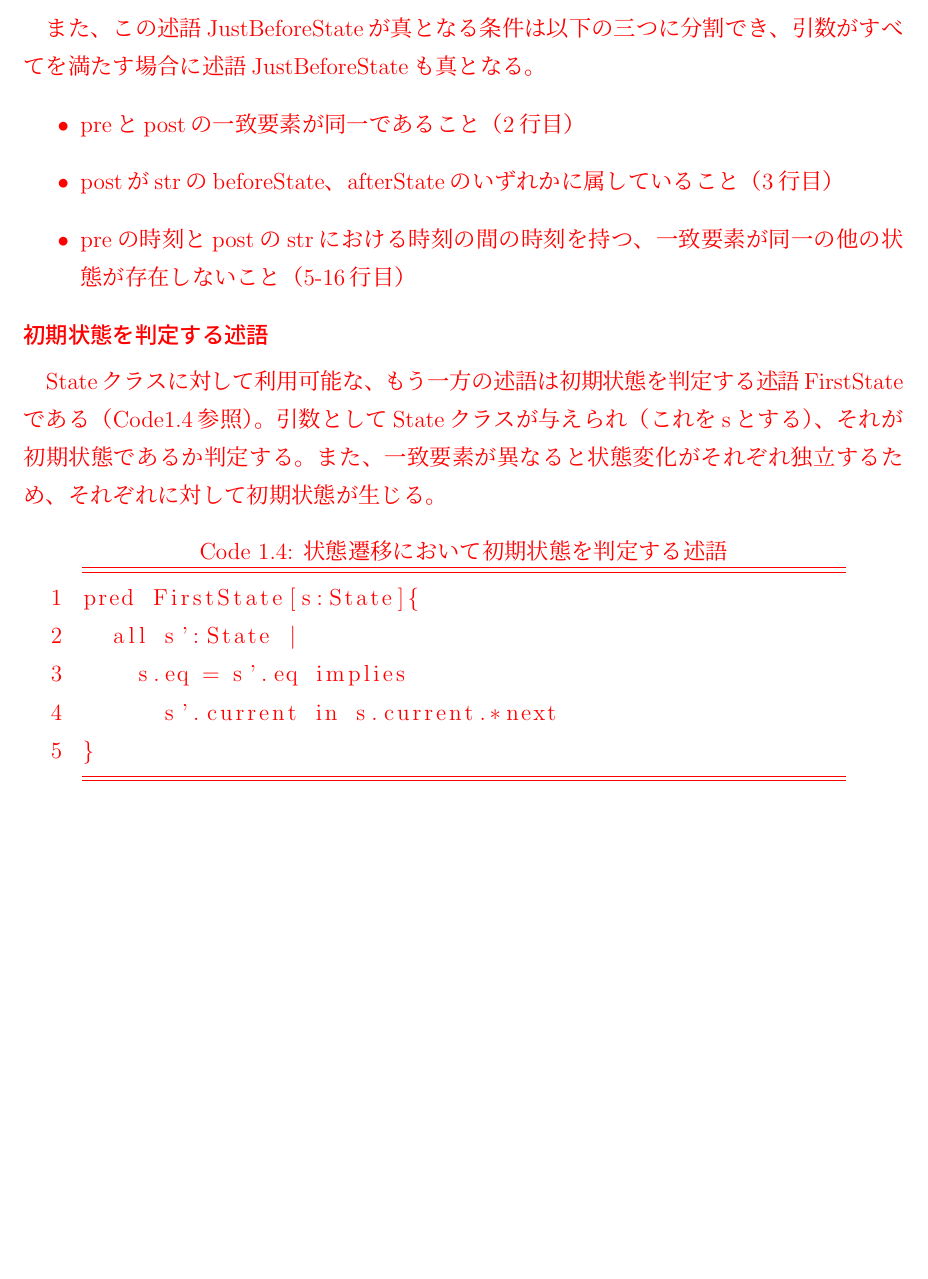
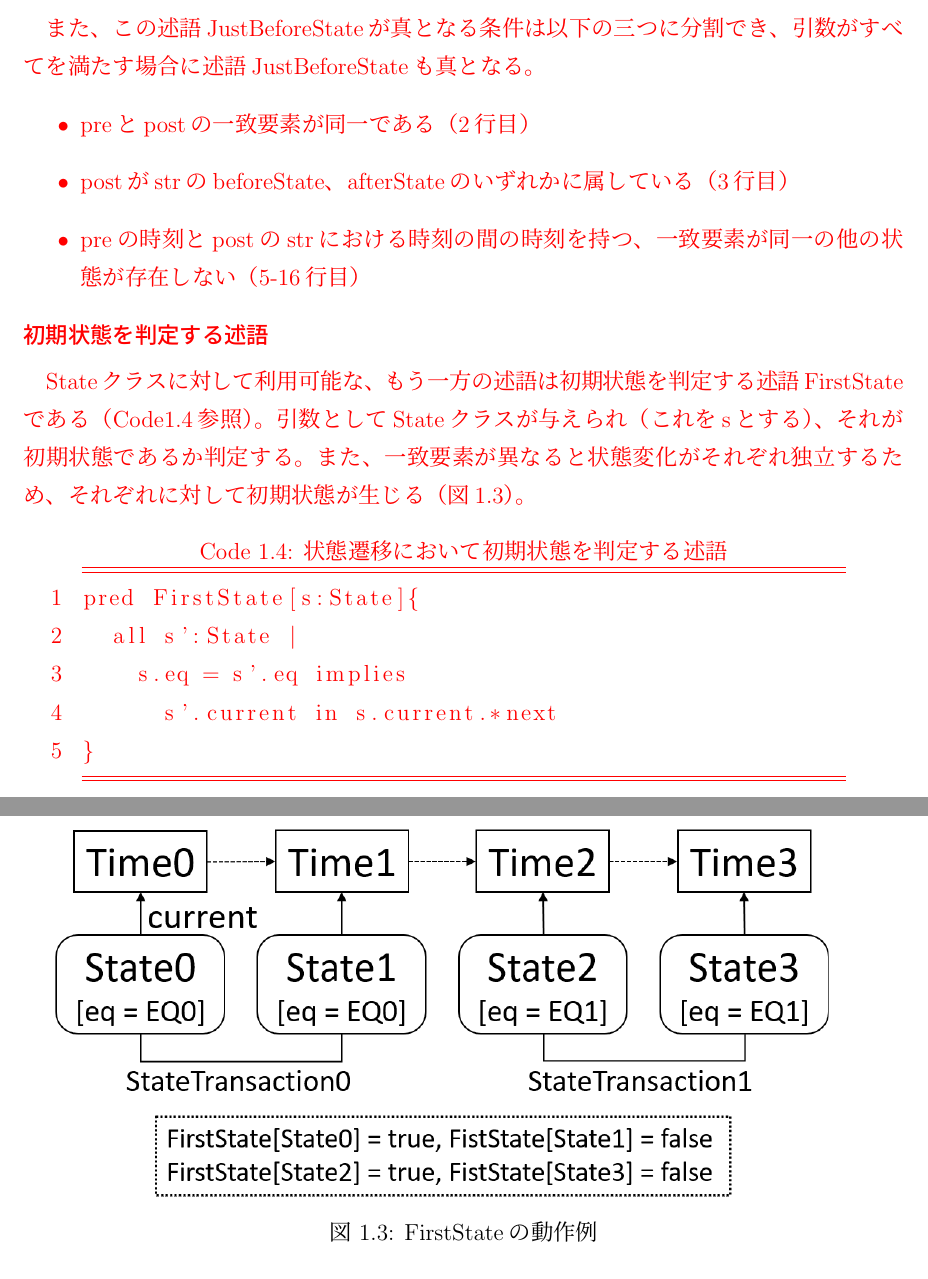
Before and after one commit to simahell/Master-Thesis, a LaTeX thesis (proposed-model.tex): part of page 5 of 6 before the commit and two parts of pages 5 and 6 of 6 after it, the two joined at a grey line, cut so that both start at the same text, the shorter picture padded with empty space. Compiled offline with pLaTeX and dvipdfmx.

Commit message:
FirstStateの記述

```diff
--- a/proposed-model.tex
+++ b/proposed-model.tex
@@ -137,15 +137,15 @@ pred JustBeforeState[pre:State, post:State, str:StateTransaction]{
 
 また、この述語JustBeforeStateが真となる条件は以下の三つに分割でき、引数がすべてを満たす場合に述語JustBeforeStateも真となる。
 \begin{itemize}
-\item preとpostの一致要素が同一であること（2行目）
-\item postがstrのbeforeState、afterStateのいずれかに属していること（3行目）
-\item preの時刻とpostのstrにおける時刻の間の時刻を持つ、一致要素が同一の他の状態が存在しないこと（5-16行目）
+\item preとpostの一致要素が同一である（2行目）
+\item postがstrのbeforeState、afterStateのいずれかに属している（3行目）
+\item preの時刻とpostのstrにおける時刻の間の時刻を持つ、一致要素が同一の他の状態が存在しない（5-16行目）
 \end{itemize}
 
 \subsubsection{初期状態を判定する述語}
 Stateクラスに対して利用可能な、もう一方の述語は初期状態を判定する述語FirstStateである（Code\ref{code:FirstState}参照）。
 引数としてStateクラスが与えられ（これをsとする）、それが初期状態であるか判定する。
-また、一致要素が異なると状態変化がそれぞれ独立するため、それぞれに対して初期状態が生じる。
+また、一致要素が異なると状態変化がそれぞれ独立するため、それぞれに対して初期状態が生じる（図\ref{fig:FirstState}）。
 \begin{lstlisting}[caption=状態遷移において初期状態を判定する述語, label=code:FirstState]
 pred FirstState[s:State]{
 	all s':State |
@@ -155,6 +155,13 @@ pred FirstState[s:State]{
 \end{lstlisting}
 \color{black}
 
+\begin{figure}[htb]
+\centering
+\includegraphics[width=400pt]{./fig/FirstState.eps}
+\caption{FirstStateの動作例}
+\label{fig:FirstState}
+\end{figure}
+
 \section{提案記述法を用いたキャッシュの実装}
 \section{中継者の実装}
 \section{提案モデルの制限事項}
```
Also changed, not shown: fig/FirstState.eps (added), fig/FirstState.png (added), 1 other file.
